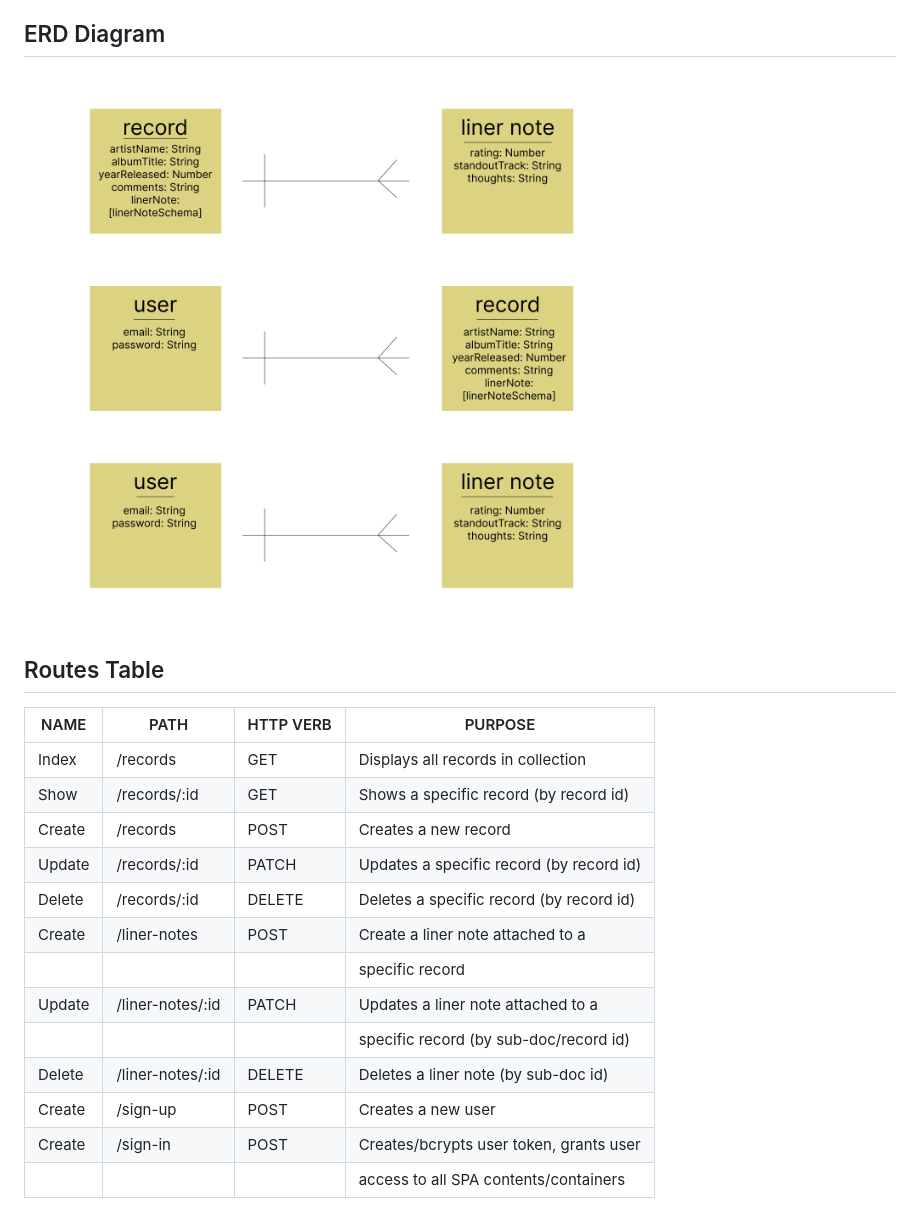
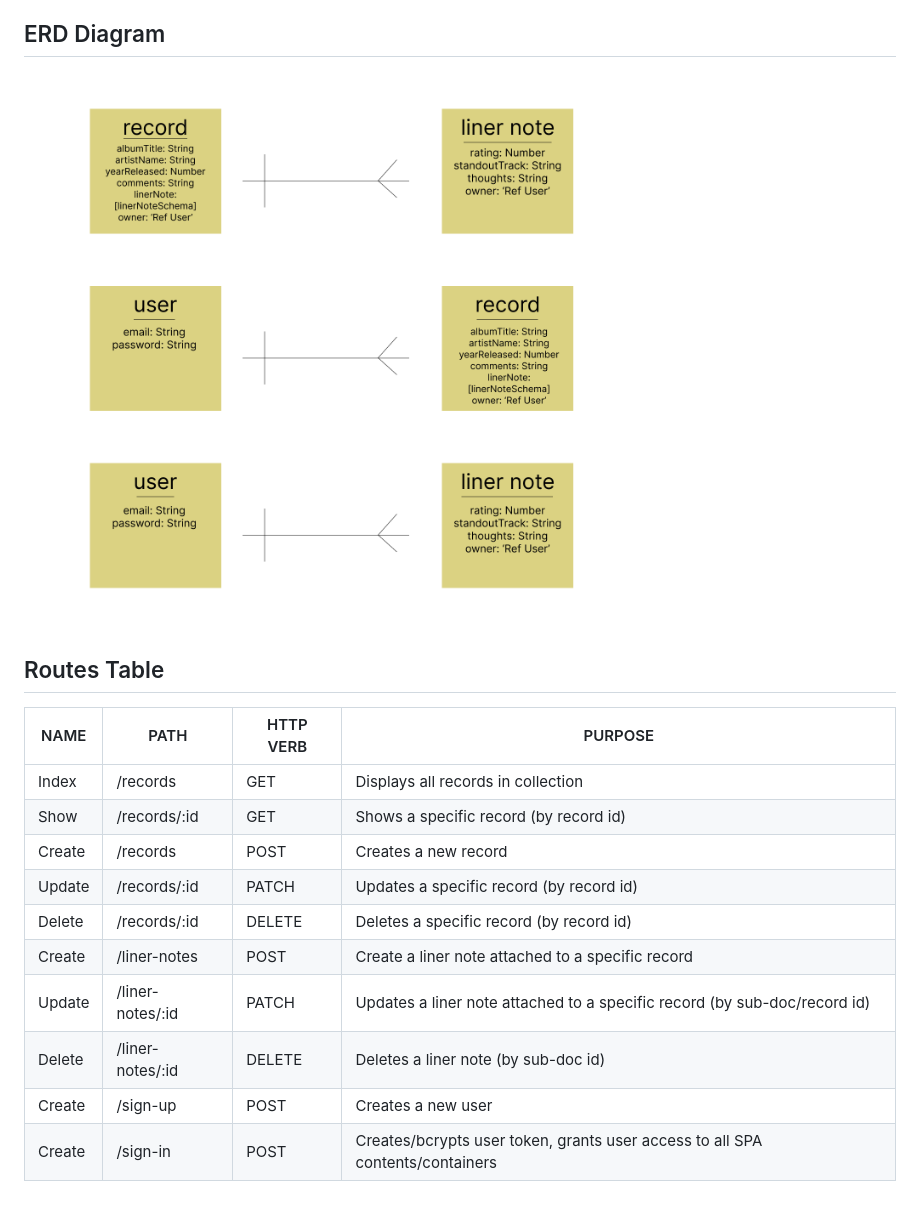
Before and after one commit to eddie-hernandez/recd-recs-tracker-server, a Markdown page: readme.md, the part around the change. Rendered like a GitHub page; pictures changed too: images/ERD Diagram.png.

Commit message:
adding new ERD diagram to readme

```diff
--- a/readme.md
+++ b/readme.md
@@ -35,11 +35,8 @@ The following technology was used in order to create this application:
 |  Create   |  /records               |   POST        | Creates a new record                    |
 |  Update   |  /records/:id           |   PATCH       | Updates a specific record (by record id)|
 |  Delete   |  /records/:id           |   DELETE      | Deletes a specific record (by record id)|
-|  Create   |  /liner-notes           |   POST        | Create a liner note attached to a       |
-|           |                         |               | specific record                         |
-|  Update   |  /liner-notes/:id       |   PATCH       | Updates a liner note attached to a      |
-|           |                         |               | specific record (by sub-doc/record id)  |
+|  Create   |  /liner-notes           |   POST        | Create a liner note attached to a specific record                         |
+|  Update   |  /liner-notes/:id       |   PATCH       | Updates a liner note attached to a specific record (by sub-doc/record id)  |
 |  Delete   |  /liner-notes/:id       |   DELETE      | Deletes a liner note (by sub-doc id)    |
 |  Create   |  /sign-up               |   POST        | Creates a new user                      |
-|  Create   |  /sign-in               |   POST        | Creates/bcrypts user token, grants user |
-|           |                         |               | access to all SPA contents/containers   |
+|  Create   |  /sign-in               |   POST        | Creates/bcrypts user token, grants user access to all SPA contents/containers |
```
Also changed, not shown: 1 other file.
